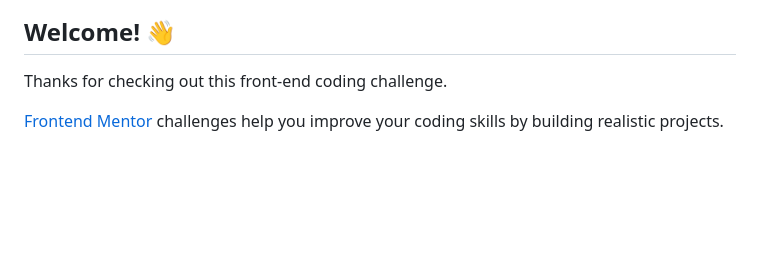
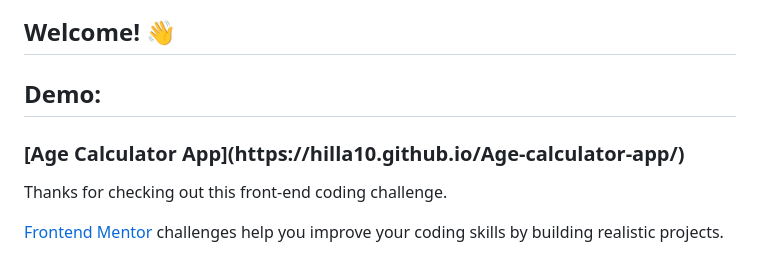
Before and after one commit to hilla10/Age-calculator-app, a Markdown page: README.md, the part around the change. Drawn GitHub-style; blank space fills up the shorter version.

```diff
--- a/README.md
+++ b/README.md
@@ -3,6 +3,8 @@
 ![Design preview for the Age calculator app coding challenge](./design/desktop-preview.jpg)
 
 ## Welcome! 👋
+
+<h2>Demo:</h2> <h3>[Age Calculator App](https://hilla10.github.io/Age-calculator-app/)</h3>
 
 Thanks for checking out this front-end coding challenge.
 
```
